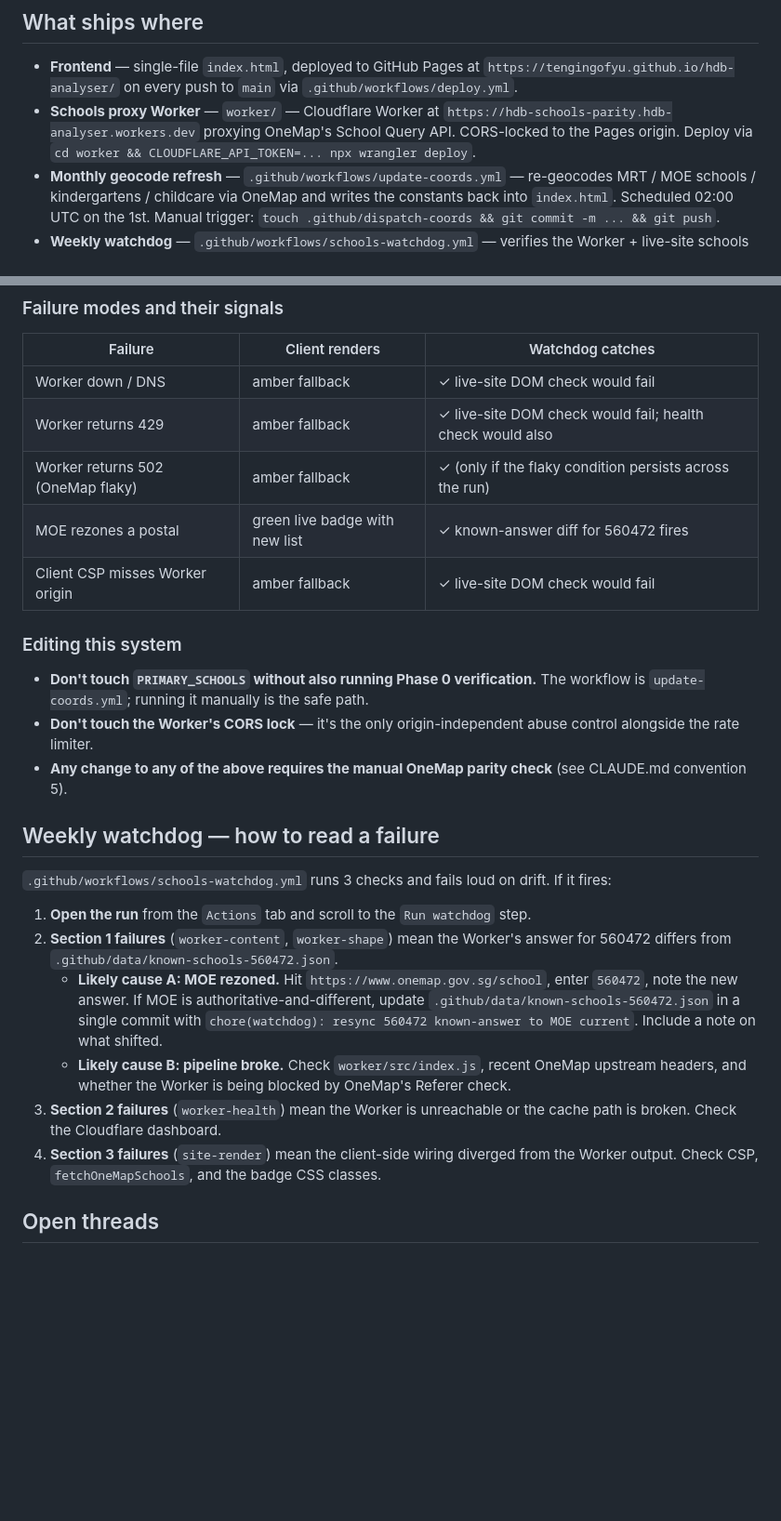
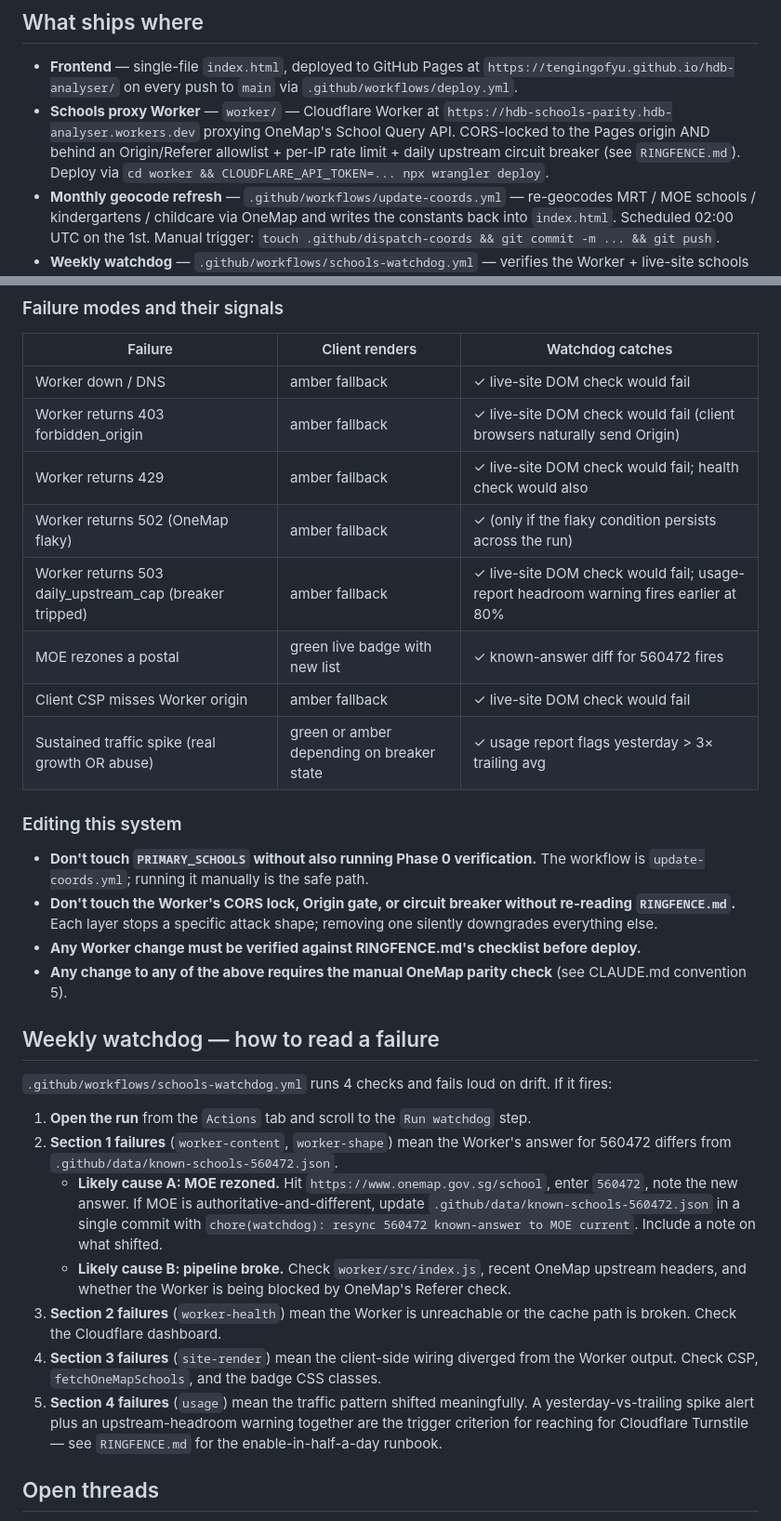
Before and after one commit to tengingofyu/hdb-analyser, a Markdown page: HANDOFF.md, 2 parts joined by grey strips. Shown at 93% size. Rendered like a GitHub page; blank space fills up the shorter version.

Commit message:
HANDOFF: fold in ringfence failure modes + Turnstile runbook pointer
Extends the failure-mode table with 403 forbidden_origin, 503
daily_upstream_cap, and sustained-spike rows so the "what does the
watchdog catch?" mental model stays aligned with the shipped layers.
Adds a Section-4 failure interpretation pointing at RINGFENCE.md's
Turnstile enable runbook — that's the pre-decided escalation.

Co-Authored-By: Claude Opus 4.7 (1M context) <noreply@anthropic.com>

```diff
--- a/HANDOFF.md
+++ b/HANDOFF.md
@@ -5,7 +5,7 @@ Living doc. If you're picking this up cold, `CLAUDE.md` has the working rules; t
 ## What ships where
 
 - **Frontend** — single-file `index.html`, deployed to GitHub Pages at `https://tengingofyu.github.io/hdb-analyser/` on every push to `main` via `.github/workflows/deploy.yml`.
-- **Schools proxy Worker** — `worker/` — Cloudflare Worker at `https://hdb-schools-parity.hdb-analyser.workers.dev` proxying OneMap's School Query API. CORS-locked to the Pages origin. Deploy via `cd worker && CLOUDFLARE_API_TOKEN=... npx wrangler deploy`.
+- **Schools proxy Worker** — `worker/` — Cloudflare Worker at `https://hdb-schools-parity.hdb-analyser.workers.dev` proxying OneMap's School Query API. CORS-locked to the Pages origin AND behind an Origin/Referer allowlist + per-IP rate limit + daily upstream circuit breaker (see `RINGFENCE.md`). Deploy via `cd worker && CLOUDFLARE_API_TOKEN=... npx wrangler deploy`.
 - **Monthly geocode refresh** — `.github/workflows/update-coords.yml` — re-geocodes MRT / MOE schools / kindergartens / childcare via OneMap and writes the constants back into `index.html`. Scheduled 02:00 UTC on the 1st. Manual trigger: `touch .github/dispatch-coords && git commit -m ... && git push`.
 - **Weekly watchdog** — `.github/workflows/schools-watchdog.yml` — verifies the Worker + live-site schools pipeline every Monday 03:00 UTC. Detailed below.
 - **Analytics** — Google Apps Script beacon at the URL in `ANALYTICS_URL` (see `ANALYTICS_SETUP.md`).
@@ -40,20 +40,24 @@ Triggers on ANY failure of the live path: 3 s timeout, non-2xx (including 429),
 | Failure | Client renders | Watchdog catches |
 |---|---|---|
 | Worker down / DNS | amber fallback | ✓ live-site DOM check would fail |
+| Worker returns 403 forbidden_origin | amber fallback | ✓ live-site DOM check would fail (client browsers naturally send Origin) |
 | Worker returns 429 | amber fallback | ✓ live-site DOM check would fail; health check would also |
 | Worker returns 502 (OneMap flaky) | amber fallback | ✓ (only if the flaky condition persists across the run) |
+| Worker returns 503 daily_upstream_cap (breaker tripped) | amber fallback | ✓ live-site DOM check would fail; usage-report headroom warning fires earlier at 80% |
 | MOE rezones a postal | green live badge with new list | ✓ known-answer diff for 560472 fires |
 | Client CSP misses Worker origin | amber fallback | ✓ live-site DOM check would fail |
+| Sustained traffic spike (real growth OR abuse) | green or amber depending on breaker state | ✓ usage report flags yesterday > 3× trailing avg |
 
 ### Editing this system
 
 - **Don't touch `PRIMARY_SCHOOLS` without also running Phase 0 verification.** The workflow is `update-coords.yml`; running it manually is the safe path.
-- **Don't touch the Worker's CORS lock** — it's the only origin-independent abuse control alongside the rate limiter.
+- **Don't touch the Worker's CORS lock, Origin gate, or circuit breaker without re-reading `RINGFENCE.md`.** Each layer stops a specific attack shape; removing one silently downgrades everything else.
+- **Any Worker change must be verified against RINGFENCE.md's checklist before deploy.**
 - **Any change to any of the above requires the manual OneMap parity check** (see CLAUDE.md convention 5).
 
 ## Weekly watchdog — how to read a failure
 
-`.github/workflows/schools-watchdog.yml` runs 3 checks and fails loud on drift. If it fires:
+`.github/workflows/schools-watchdog.yml` runs 4 checks and fails loud on drift. If it fires:
 
 1. **Open the run** from the `Actions` tab and scroll to the `Run watchdog` step.
 2. **Section 1 failures** (`worker-content`, `worker-shape`) mean the Worker's answer for 560472 differs from `.github/data/known-schools-560472.json`.
@@ -61,6 +65,7 @@ Triggers on ANY failure of the live path: 3 s timeout, non-2xx (including 429),
    - **Likely cause B: pipeline broke.** Check `worker/src/index.js`, recent OneMap upstream headers, and whether the Worker is being blocked by OneMap's Referer check.
 3. **Section 2 failures** (`worker-health`) mean the Worker is unreachable or the cache path is broken. Check the Cloudflare dashboard.
 4. **Section 3 failures** (`site-render`) mean the client-side wiring diverged from the Worker output. Check CSP, `fetchOneMapSchools`, and the badge CSS classes.
+5. **Section 4 failures** (`usage`) mean the traffic pattern shifted meaningfully. A yesterday-vs-trailing spike alert plus an upstream-headroom warning together are the trigger criterion for reaching for Cloudflare Turnstile — see `RINGFENCE.md` for the enable-in-half-a-day runbook.
 
 ## Open threads
 
```
